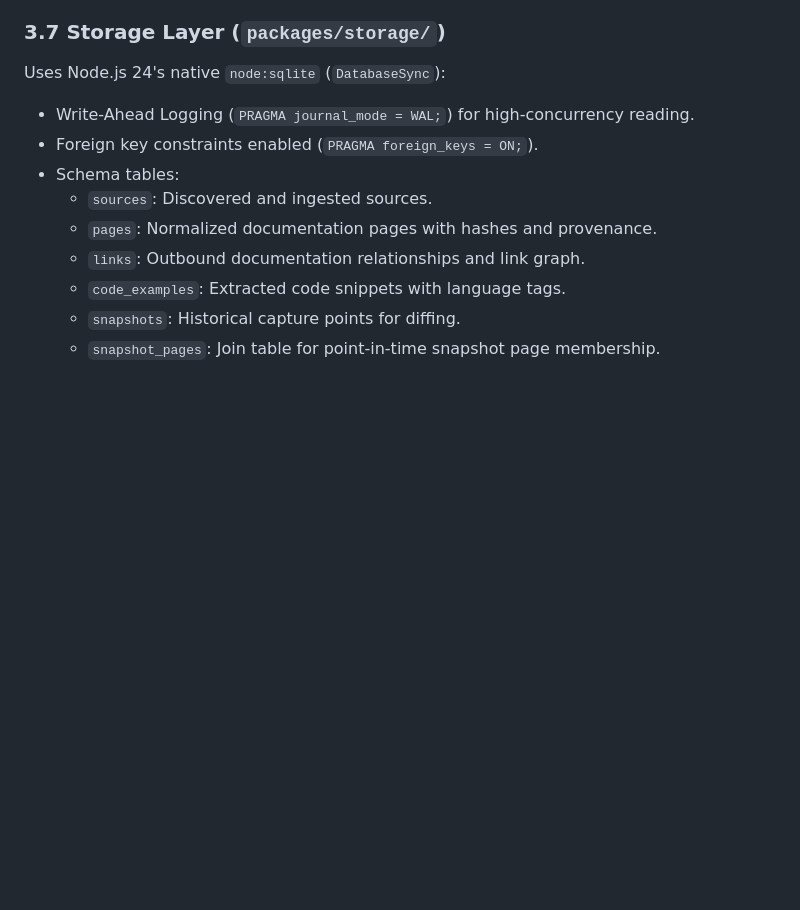
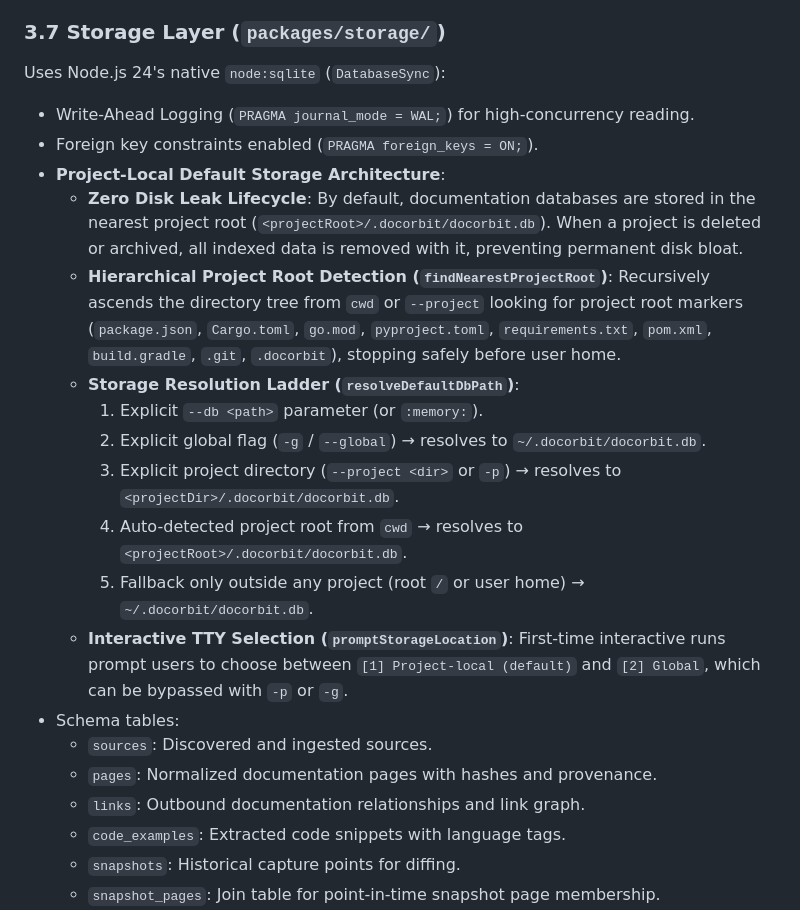
Before and after one commit to HakashiKatake/docorbit, a Markdown page: docs/architecture.md, the part around the change. Rendered like a GitHub page; blank space fills up the shorter version.

```diff
--- a/docs/architecture.md
+++ b/docs/architecture.md
@@ -211,6 +211,16 @@ export interface NormalizedPage {
 Uses Node.js 24's native `node:sqlite` (`DatabaseSync`):
 - Write-Ahead Logging (`PRAGMA journal_mode = WAL;`) for high-concurrency reading.
 - Foreign key constraints enabled (`PRAGMA foreign_keys = ON;`).
+- **Project-Local Default Storage Architecture**:
+  - **Zero Disk Leak Lifecycle**: By default, documentation databases are stored in the nearest project root (`<projectRoot>/.docorbit/docorbit.db`). When a project is deleted or archived, all indexed data is removed with it, preventing permanent disk bloat.
+  - **Hierarchical Project Root Detection (`findNearestProjectRoot`)**: Recursively ascends the directory tree from `cwd` or `--project` looking for project root markers (`package.json`, `Cargo.toml`, `go.mod`, `pyproject.toml`, `requirements.txt`, `pom.xml`, `build.gradle`, `.git`, `.docorbit`), stopping safely before user home.
+  - **Storage Resolution Ladder (`resolveDefaultDbPath`)**:
+    1. Explicit `--db <path>` parameter (or `:memory:`).
+    2. Explicit global flag (`-g` / `--global`) → resolves to `~/.docorbit/docorbit.db`.
+    3. Explicit project directory (`--project <dir>` or `-p`) → resolves to `<projectDir>/.docorbit/docorbit.db`.
+    4. Auto-detected project root from `cwd` → resolves to `<projectRoot>/.docorbit/docorbit.db`.
+    5. Fallback only outside any project (root `/` or user home) → `~/.docorbit/docorbit.db`.
+  - **Interactive TTY Selection (`promptStorageLocation`)**: First-time interactive runs prompt users to choose between `[1] Project-local (default)` and `[2] Global`, which can be bypassed with `-p` or `-g`.
 - Schema tables:
   - `sources`: Discovered and ingested sources.
   - `pages`: Normalized documentation pages with hashes and provenance.
```
Also changed, not shown: README.md (+65 -23 lines), docs/product-spec.md (+1 -0 lines).
